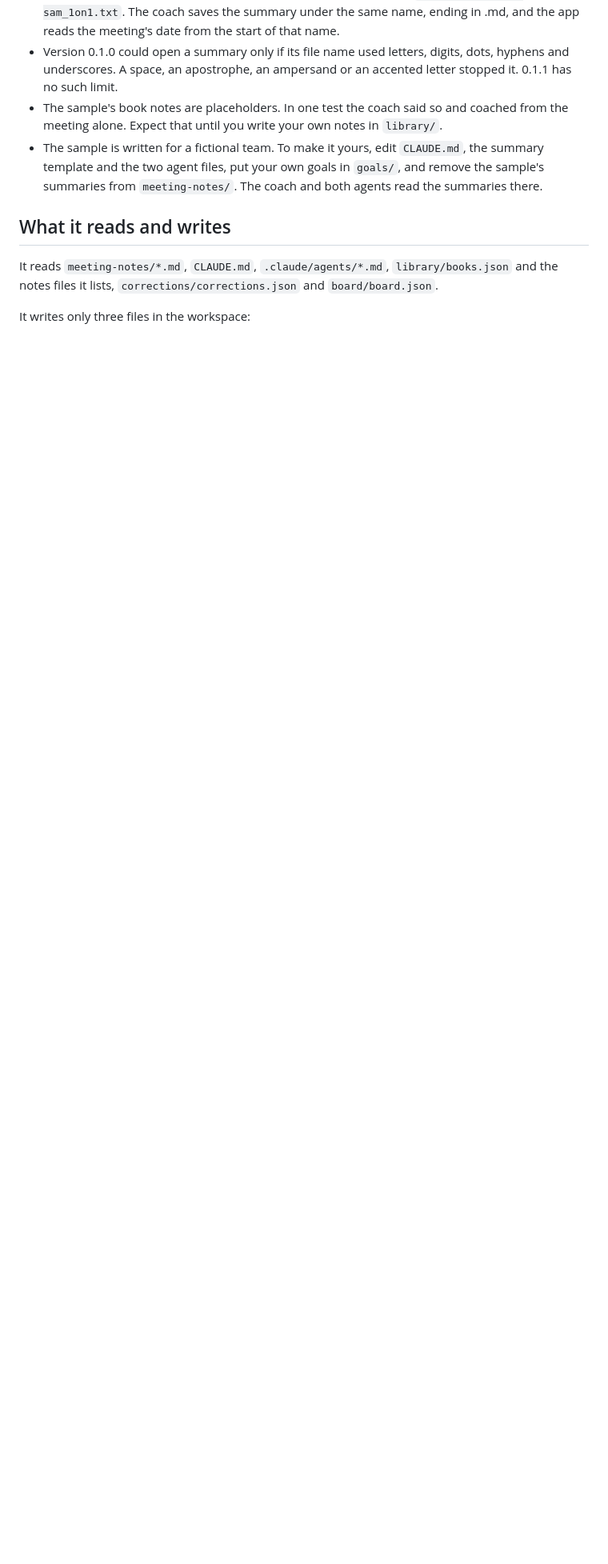
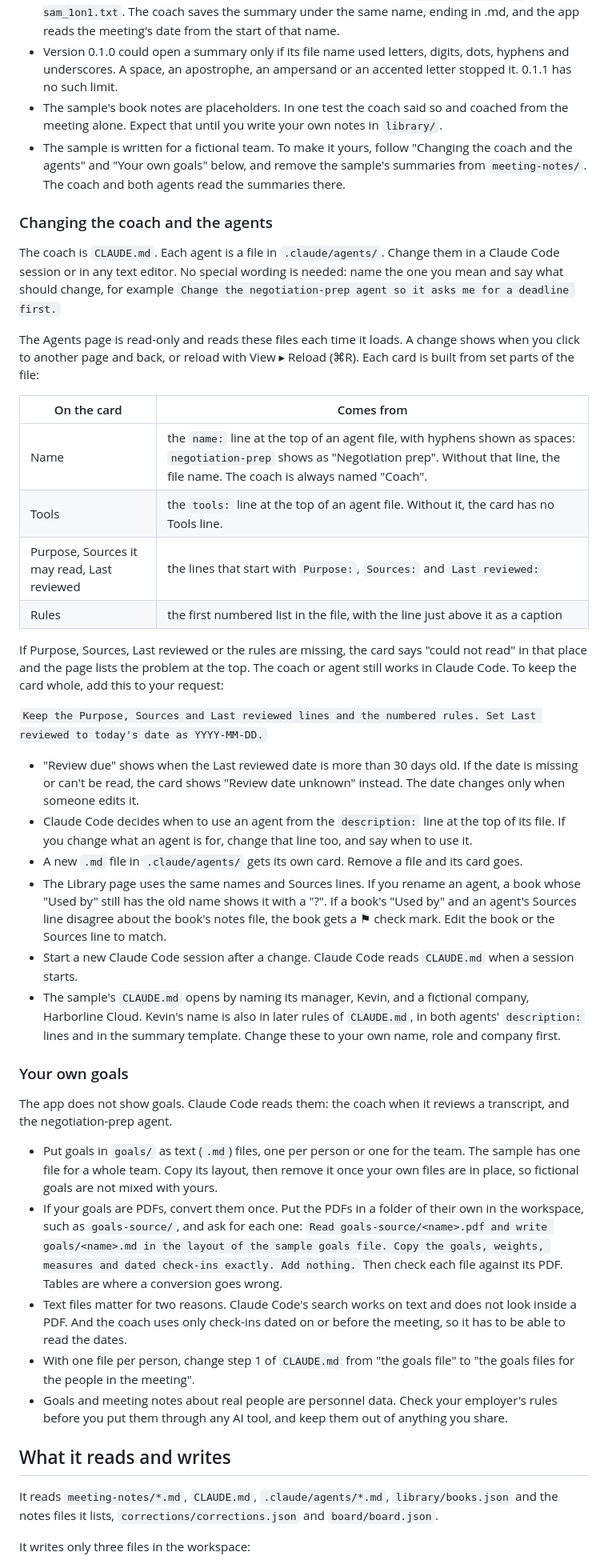
Before and after one commit to kc6330119-byte/mission-control-native, a Markdown page: README.md, the part around the change. Shown at 80% size. GitHub-like rendering; blank space fills up the shorter version.

Commit message:
README: changing the coach and the agents; your own goals

```diff
--- a/README.md
+++ b/README.md
@@ -77,9 +77,64 @@ marked "(suggested)" are added only when "Include suggested items" is ticked.
   underscores. A space, an apostrophe, an ampersand or an accented letter stopped it. 0.1.1 has no such limit.
 - The sample's book notes are placeholders. In one test the coach said so and coached from the meeting
   alone. Expect that until you write your own notes in `library/`.
-- The sample is written for a fictional team. To make it yours, edit `CLAUDE.md`, the summary template and
-  the two agent files, put your own goals in `goals/`, and remove the sample's summaries from
-  `meeting-notes/`. The coach and both agents read the summaries there.
+- The sample is written for a fictional team. To make it yours, follow "Changing the coach and the agents"
+  and "Your own goals" below, and remove the sample's summaries from `meeting-notes/`. The coach and both
+  agents read the summaries there.
+
+### Changing the coach and the agents
+
+The coach is `CLAUDE.md`. Each agent is a file in `.claude/agents/`. Change them in a Claude Code session or
+in any text editor. No special wording is needed: name the one you mean and say what should change, for
+example `Change the negotiation-prep agent so it asks me for a deadline first.`
+
+The Agents page is read-only and reads these files each time it loads. A change shows when you click to
+another page and back, or reload with View ▸ Reload (⌘R). Each card is built from set parts of the file:
+
+| On the card | Comes from |
+|---|---|
+| Name | the `name:` line at the top of an agent file, with hyphens shown as spaces: `negotiation-prep` shows as "Negotiation prep". Without that line, the file name. The coach is always named "Coach". |
+| Tools | the `tools:` line at the top of an agent file. Without it, the card has no Tools line. |
+| Purpose, Sources it may read, Last reviewed | the lines that start with `Purpose:`, `Sources:` and `Last reviewed:` |
+| Rules | the first numbered list in the file, with the line just above it as a caption |
+
+If Purpose, Sources, Last reviewed or the rules are missing, the card says "could not read" in that place
+and the page lists the problem at the top. The coach or agent still works in Claude Code. To keep the card
+whole, add this to your request:
+
+`Keep the Purpose, Sources and Last reviewed lines and the numbered rules. Set Last reviewed to today's date
+as YYYY-MM-DD.`
+
+- "Review due" shows when the Last reviewed date is more than 30 days old. If the date is missing or can't
+  be read, the card shows "Review date unknown" instead. The date changes only when someone edits it.
+- Claude Code decides when to use an agent from the `description:` line at the top of its file. If you
+  change what an agent is for, change that line too, and say when to use it.
+- A new `.md` file in `.claude/agents/` gets its own card. Remove a file and its card goes.
+- The Library page uses the same names and Sources lines. If you rename an agent, a book whose "Used by"
+  still has the old name shows it with a "?". If a book's "Used by" and an agent's Sources line disagree
+  about the book's notes file, the book gets a ⚑ check mark. Edit the book or the Sources line to match.
+- Start a new Claude Code session after a change. Claude Code reads `CLAUDE.md` when a session starts.
+- The sample's `CLAUDE.md` opens by naming its manager, Kevin, and a fictional company, Harborline Cloud.
+  Kevin's name is also in later rules of `CLAUDE.md`, in both agents' `description:` lines and in the
+  summary template. Change these to your own name, role and company first.
+
+### Your own goals
+
+The app does not show goals. Claude Code reads them: the coach when it reviews a transcript, and the
+negotiation-prep agent.
+
+- Put goals in `goals/` as text (`.md`) files, one per person or one for the team. The sample has one file
+  for a whole team. Copy its layout, then remove it once your own files are in place, so fictional goals
+  are not mixed with yours.
+- If your goals are PDFs, convert them once. Put the PDFs in a folder of their own in the workspace, such
+  as `goals-source/`, and ask for each one: `Read goals-source/<name>.pdf and write goals/<name>.md in the
+  layout of the sample goals file. Copy the goals, weights, measures and dated check-ins exactly. Add
+  nothing.` Then check each file against its PDF. Tables are where a conversion goes wrong.
+- Text files matter for two reasons. Claude Code's search works on text and does not look inside a PDF.
+  And the coach uses only check-ins dated on or before the meeting, so it has to be able to read the dates.
+- With one file per person, change step 1 of `CLAUDE.md` from "the goals file" to "the goals files for the
+  people in the meeting".
+- Goals and meeting notes about real people are personnel data. Check your employer's rules before you put
+  them through any AI tool, and keep them out of anything you share.
 
 ## What it reads and writes
 
```
